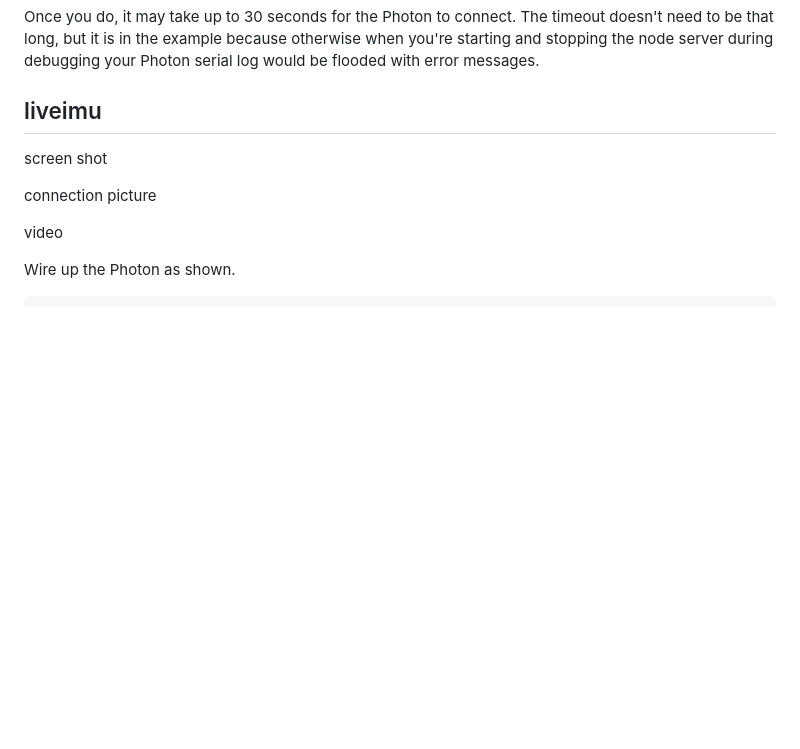
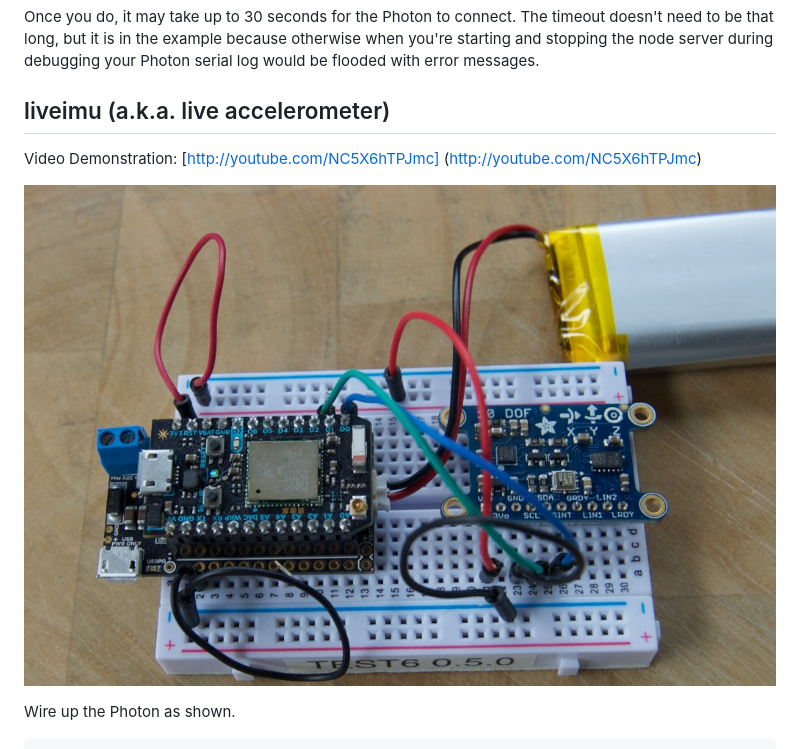
Before and after one commit to rickkas7/localserver, a Markdown page: README.md, the part around the change printed below. Rendered like a GitHub page; pictures changed too: bread_imu.jpg (added); blank space fills up the shorter version.

```diff
--- a/README.md
+++ b/README.md
@@ -83,13 +83,12 @@ This example uses server-sent events, which are not supported in Internet Explor
 Once you do, it may take up to 30 seconds for the Photon to connect. The timeout doesn't need to be that long, but it is in the example because otherwise when you're starting and stopping the node server during debugging your Photon serial log would be flooded with error messages.
 
 
-## liveimu
+## liveimu (a.k.a. live accelerometer)
 
-screen shot
+Video Demonstration:
+[http://youtube.com/NC5X6hTPJmc] (http://youtube.com/NC5X6hTPJmc)
 
-connection picture
-
-video
+![Connection Diagram](bread_imu.jpg)
 
 Wire up the Photon as shown.
 
```
Also changed, not shown: other parts of README.md (+8 -8 lines), bread_graph.jpg (added).
